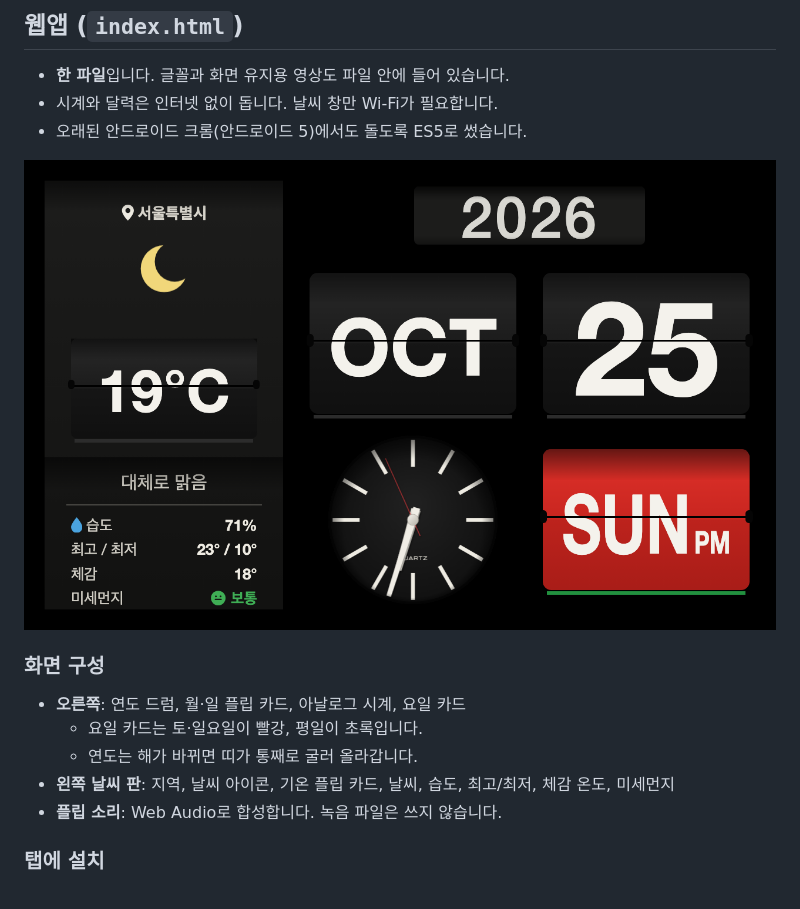
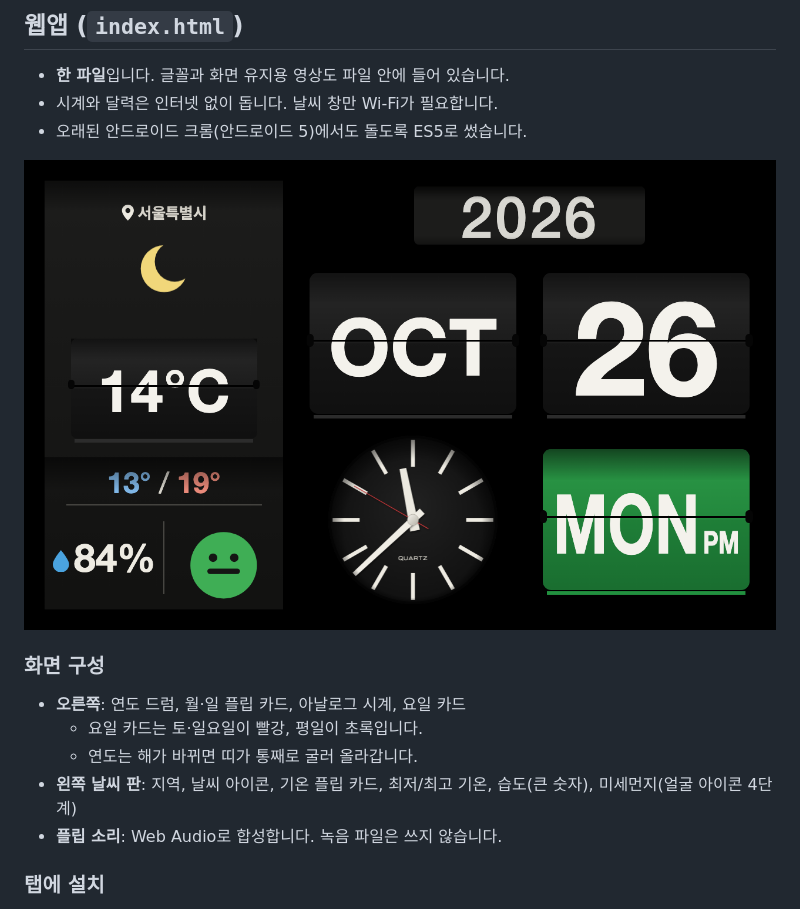
Before and after one commit to jongchae1977/galaxy-tab-flip-clock, a Markdown page: README.md, the part around the change. GitHub-like rendering; pictures changed too: docs/screenshot.png.

```diff
--- a/README.md
+++ b/README.md
@@ -26,7 +26,7 @@ A retro flip calendar and weather clock made from an old **Samsung Galaxy Tab4 A
 - **오른쪽**: 연도 드럼, 월·일 플립 카드, 아날로그 시계, 요일 카드
   - 요일 카드는 토·일요일이 빨강, 평일이 초록입니다.
   - 연도는 해가 바뀌면 띠가 통째로 굴러 올라갑니다.
-- **왼쪽 날씨 판**: 지역, 날씨 아이콘, 기온 플립 카드, 날씨, 습도, 최고/최저, 체감 온도, 미세먼지
+- **왼쪽 날씨 판**: 지역, 날씨 아이콘, 기온 플립 카드, 최저/최고 기온, 습도(큰 숫자), 미세먼지(얼굴 아이콘 4단계)
 - **플립 소리**: Web Audio로 합성합니다. 녹음 파일은 쓰지 않습니다.
 
 ### 탭에 설치
```
Also changed, not shown: 1 other file.
